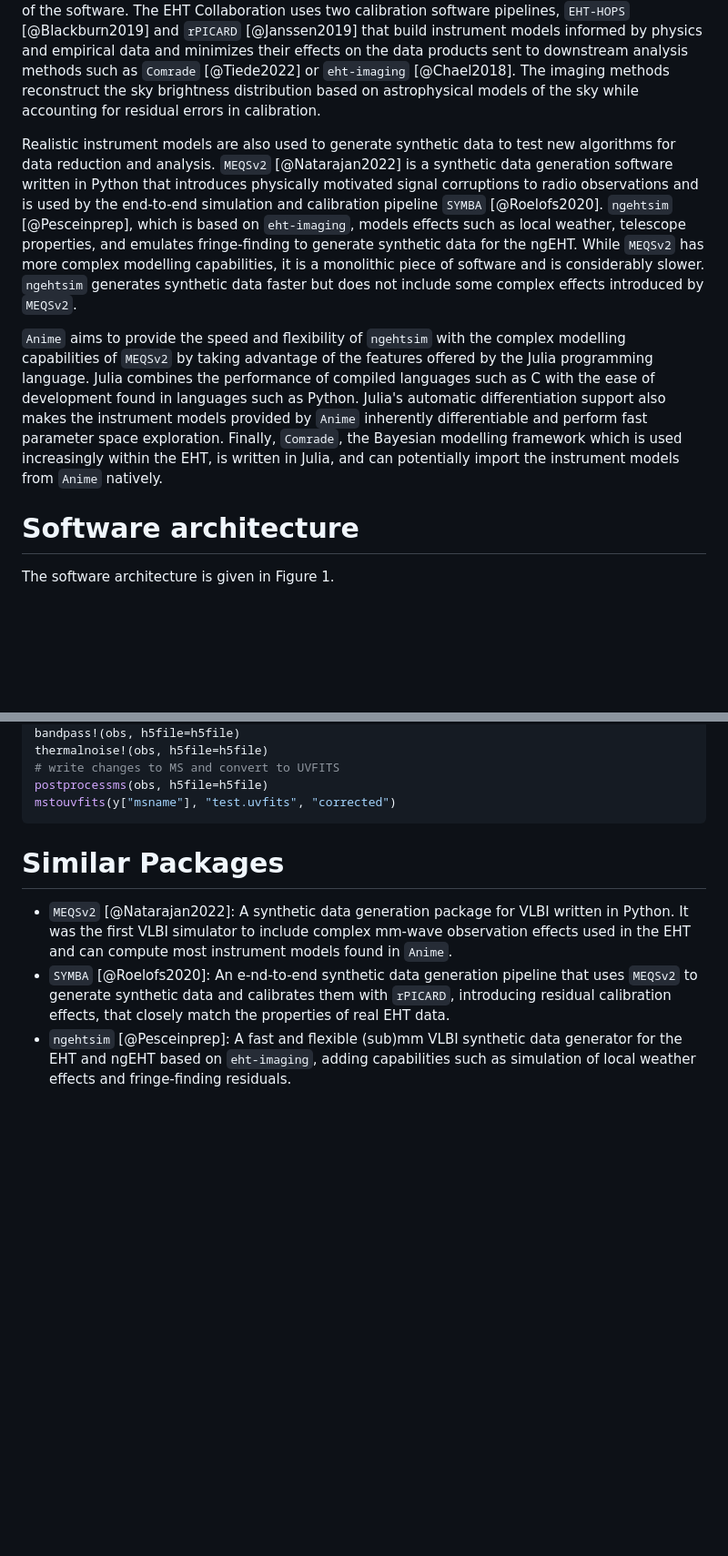
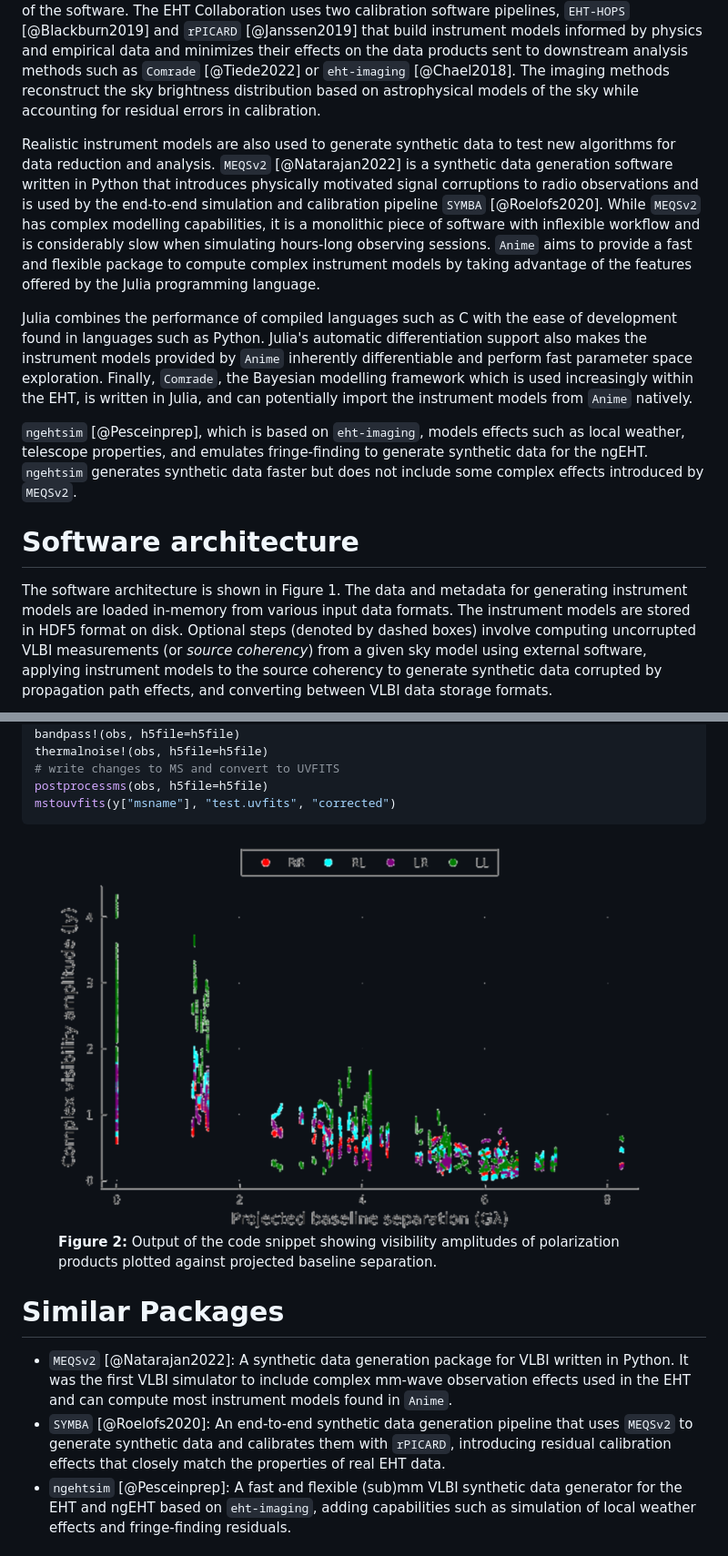
Before and after one commit to iniyannatarajan/Anime.jl, a Markdown page: paper/paper.md, 2 parts joined by grey strips. Shown: that part at 91% size. Rendered like a GitHub page; blank space fills up the shorter version.

````diff
--- a/paper/paper.md
+++ b/paper/paper.md
@@ -42,10 +42,12 @@ The Event Horizon Telescope (EHT) is a global VLBI network that produced the fir
 
 In radio interferometry parlance, calibration is the process of minimizing atmospheric and instrumental effects and imaging is the process of deriving the sky brightness distribution from calibrated data. The boundary between calibration and imaging is variable and one of convenience, since these two tasks can be performed iteratively or simultaneously, depending on the capabilities of the software. The EHT Collaboration uses two calibration software pipelines, `EHT-HOPS` [@Blackburn2019] and `rPICARD` [@Janssen2019] that build instrument models informed by physics and empirical data and minimizes their effects on the data products sent to downstream analysis methods such as `Comrade` [@Tiede2022] or `eht-imaging` [@Chael2018]. The imaging methods reconstruct the sky brightness distribution based on astrophysical models of the sky while accounting for residual errors in calibration.
 
-Realistic instrument models are also used to generate synthetic data to test new algorithms for data reduction and analysis. `MEQSv2` [@Natarajan2022] is a synthetic data generation software written in Python that introduces physically motivated signal corruptions to radio observations and is used by the end-to-end simulation and calibration pipeline `SYMBA` [@Roelofs2020]. `ngehtsim` [@Pesceinprep], which is based on `eht-imaging`, models effects such as local weather, telescope properties, and emulates fringe-finding to generate synthetic data for the ngEHT. While `MEQSv2` has more complex modelling capabilities, it is a monolithic piece of software and is considerably slower. `ngehtsim` generates synthetic data faster but does not include some complex effects introduced by `MEQSv2`.
+Realistic instrument models are also used to generate synthetic data to test new algorithms for data reduction and analysis. `MEQSv2` [@Natarajan2022] is a synthetic data generation software written in Python that introduces physically motivated signal corruptions to radio observations and is used by the end-to-end simulation and calibration pipeline `SYMBA` [@Roelofs2020]. While `MEQSv2` has complex modelling capabilities, it is a monolithic piece of software with inflexible workflow and is considerably slow when simulating hours-long observing sessions. `Anime` aims to provide a fast and flexible package to compute complex instrument models by taking advantage of the features offered by the Julia programming language.
 
-`Anime` aims to provide the speed and flexibility of `ngehtsim` with the complex modelling capabilities of `MEQSv2` by taking advantage of the features offered by the Julia programming language. Julia combines the performance of compiled languages such as C with the ease of development found in languages such as Python. Julia's automatic differentiation support also makes the instrument models provided by `Anime` inherently differentiable and perform fast parameter space exploration. Finally, `Comrade`, the Bayesian modelling framework which is used increasingly within the EHT, is written in Julia, and can potentially import the instrument models from `Anime` natively.
+Julia combines the performance of compiled languages such as C with the ease of development found in languages such as Python. Julia's automatic differentiation support also makes the instrument models provided by `Anime` inherently differentiable and perform fast parameter space exploration. Finally, `Comrade`, the Bayesian modelling framework which is used increasingly within the EHT, is written in Julia, and can potentially import the instrument models from `Anime` natively.
+
+`ngehtsim` [@Pesceinprep], which is based on `eht-imaging`, models effects such as local weather, telescope properties, and emulates fringe-finding to generate synthetic data for the ngEHT. `ngehtsim` generates synthetic data faster but does not include some complex effects introduced by `MEQSv2`.
 
 # Software architecture
-The software architecture is given in Figure 1.
+The software architecture is shown in Figure 1. The data and metadata for generating instrument models are loaded in-memory from various input data formats. The instrument models are stored in HDF5 format on disk. Optional steps (denoted by dashed boxes) involve computing uncorrupted VLBI measurements (or _source coherency_) from a given sky model using external software, applying instrument models to the source coherency to generate synthetic data corrupted by propagation path effects, and converting between VLBI data storage formats.
 
@@ -96,12 +101,18 @@ thermalnoise!(obs, h5file=h5file)
 postprocessms(obs, h5file=h5file)
 mstouvfits(y["msname"], "test.uvfits", "corrected")
 ```
+<div style="display: flex; justify-content: center; align-items: center;">
+  <figure>
+    <img src="visplot.png" width="650">
+    <figcaption><b>Figure 2:</b> Output of the code snippet showing visibility amplitudes of polarization products plotted against projected baseline separation.</figcaption>
+  </figure>
+</div>
 
 [^2]: https://casa.nrao.edu/Memos/229.html
 
 # Similar Packages
 - `MEQSv2` [@Natarajan2022]: A synthetic data generation package for VLBI written in Python. It was the first VLBI simulator to include complex mm-wave observation effects used in the EHT and can compute most instrument models found in `Anime`.
-- `SYMBA` [@Roelofs2020]: An e-nd-to-end synthetic data generation pipeline that uses `MEQSv2` to generate synthetic data and calibrates them with `rPICARD`, introducing residual calibration effects, that closely match the properties of real EHT data.
+- `SYMBA` [@Roelofs2020]: An end-to-end synthetic data generation pipeline that uses `MEQSv2` to generate synthetic data and calibrates them with `rPICARD`, introducing residual calibration effects that closely match the properties of real EHT data.
 - `ngehtsim` [@Pesceinprep]: A fast and flexible (sub)mm VLBI synthetic data generator for the EHT and ngEHT based on `eht-imaging`, adding capabilities such as simulation of local weather effects and fringe-finding residuals.
 
 # Acknowledgements
````
Also changed, not shown: other parts of paper/paper.md (+12 -9 lines), paper/anime-components.png (added).
